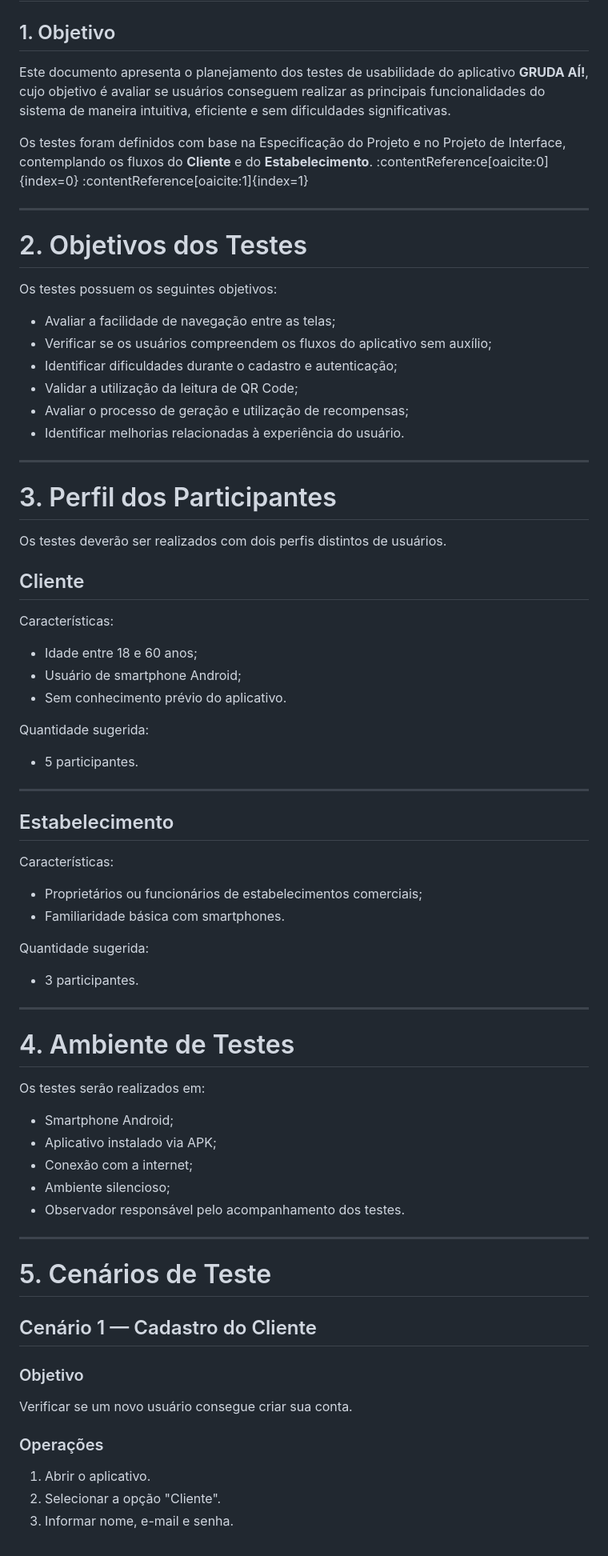
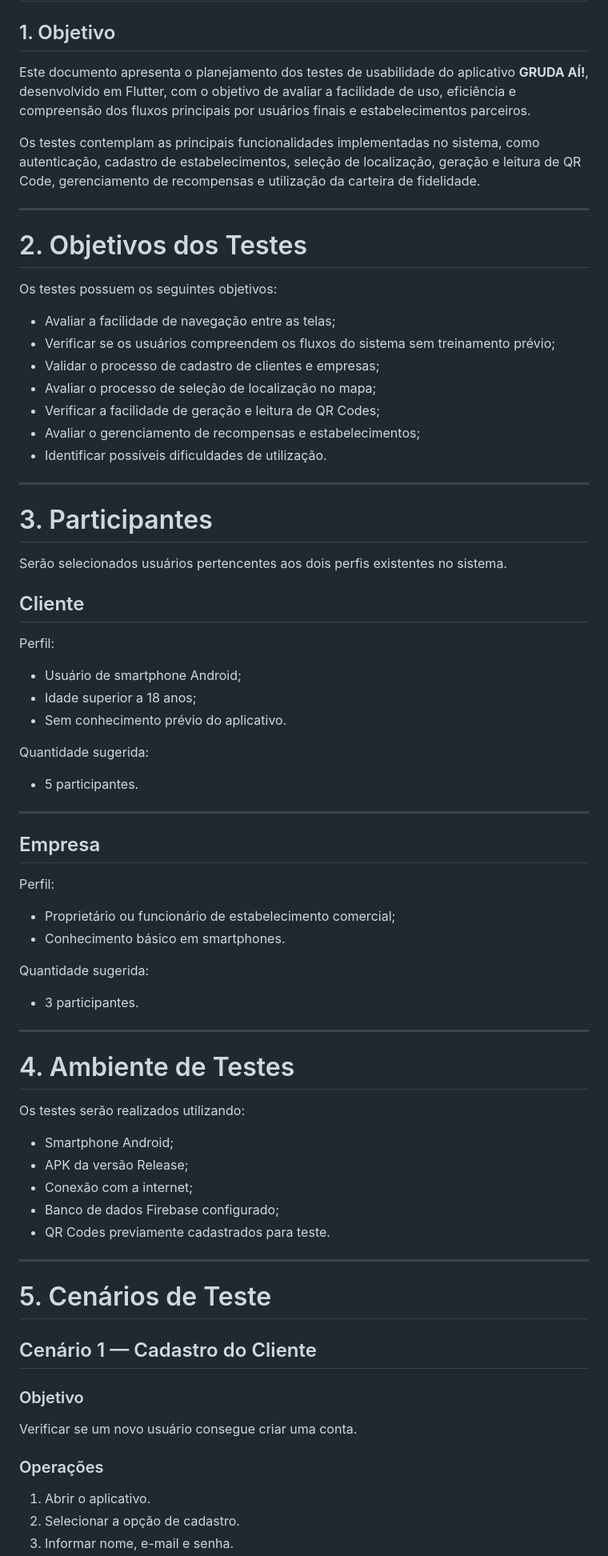
Before and after one commit to otavioronsini/eam, a Markdown page: docs/10-Plano de Testes de Usabilidade.md, the part around one of its changes. Shown at 80% size. GitHub-like rendering.

```diff
--- a/docs/10-Plano de Testes de Usabilidade.md
+++ b/docs/10-Plano de Testes de Usabilidade.md
@@ -2,9 +2,9 @@
 
 ## 1. Objetivo
 
-Este documento apresenta o planejamento dos testes de usabilidade do aplicativo **GRUDA AÍ!**, cujo objetivo é avaliar se usuários conseguem realizar as principais funcionalidades do sistema de maneira intuitiva, eficiente e sem dificuldades significativas.
+Este documento apresenta o planejamento dos testes de usabilidade do aplicativo **GRUDA AÍ!**, desenvolvido em Flutter, com o objetivo de avaliar a facilidade de uso, eficiência e compreensão dos fluxos principais por usuários finais e estabelecimentos parceiros.
 
-Os testes foram definidos com base na Especificação do Projeto e no Projeto de Interface, contemplando os fluxos do **Cliente** e do **Estabelecimento**. :contentReference[oaicite:0]{index=0} :contentReference[oaicite:1]{index=1}
+Os testes contemplam as principais funcionalidades implementadas no sistema, como autenticação, cadastro de estabelecimentos, seleção de localização, geração e leitura de QR Code, gerenciamento de recompensas e utilização da carteira de fidelidade.
 
 ---
 
@@ -13,24 +13,25 @@ Os testes foram definidos com base na Especificação do Projeto e no Projeto de
 Os testes possuem os seguintes objetivos:
 
 - Avaliar a facilidade de navegação entre as telas;
-- Verificar se os usuários compreendem os fluxos do aplicativo sem auxílio;
-- Identificar dificuldades durante o cadastro e autenticação;
-- Validar a utilização da leitura de QR Code;
-- Avaliar o processo de geração e utilização de recompensas;
-- Identificar melhorias relacionadas à experiência do usuário.
+- Verificar se os usuários compreendem os fluxos do sistema sem treinamento prévio;
+- Validar o processo de cadastro de clientes e empresas;
+- Avaliar o processo de seleção de localização no mapa;
+- Verificar a facilidade de geração e leitura de QR Codes;
+- Avaliar o gerenciamento de recompensas e estabelecimentos;
+- Identificar possíveis dificuldades de utilização.
 
 ---
 
-# 3. Perfil dos Participantes
+# 3. Participantes
 
-Os testes deverão ser realizados com dois perfis distintos de usuários.
+Serão selecionados usuários pertencentes aos dois perfis existentes no sistema.
 
 ## Cliente
 
-Características:
+Perfil:
 
-- Idade entre 18 e 60 anos;
 - Usuário de smartphone Android;
+- Idade superior a 18 anos;
 - Sem conhecimento prévio do aplicativo.
 
 Quantidade sugerida:
@@ -39,12 +40,12 @@ Quantidade sugerida:
 
 ---
 
-## Estabelecimento
+## Empresa
 
-Características:
+Perfil:
 
-- Proprietários ou funcionários de estabelecimentos comerciais;
-- Familiaridade básica com smartphones.
+- Proprietário ou funcionário de estabelecimento comercial;
+- Conhecimento básico em smartphones.
 
 Quantidade sugerida:
 
@@ -54,13 +55,13 @@ Quantidade sugerida:
 
 # 4. Ambiente de Testes
 
-Os testes serão realizados em:
+Os testes serão realizados utilizando:
 
 - Smartphone Android;
-- Aplicativo instalado via APK;
+- APK da versão Release;
 - Conexão com a internet;
-- Ambiente silencioso;
-- Observador responsável pelo acompanhamento dos testes.
+- Banco de dados Firebase configurado;
+- QR Codes previamente cadastrados para teste.
 
 ---
 
@@ -70,10 +71,10 @@ Os testes serão realizados em:
 
 ### Objetivo
 
-Verificar se um novo usuário consegue criar sua conta.
+Verificar se um novo usuário consegue criar uma conta.
 
 ### Operações
 
 1. Abrir o aplicativo.
-2. Selecionar a opção "Cliente".
+2. Selecionar a opção de cadastro.
 3. Informar nome, e-mail e senha.
```
Also changed, not shown: other parts of docs/10-Plano de Testes de Usabilidade.md (+147 -74 lines).
